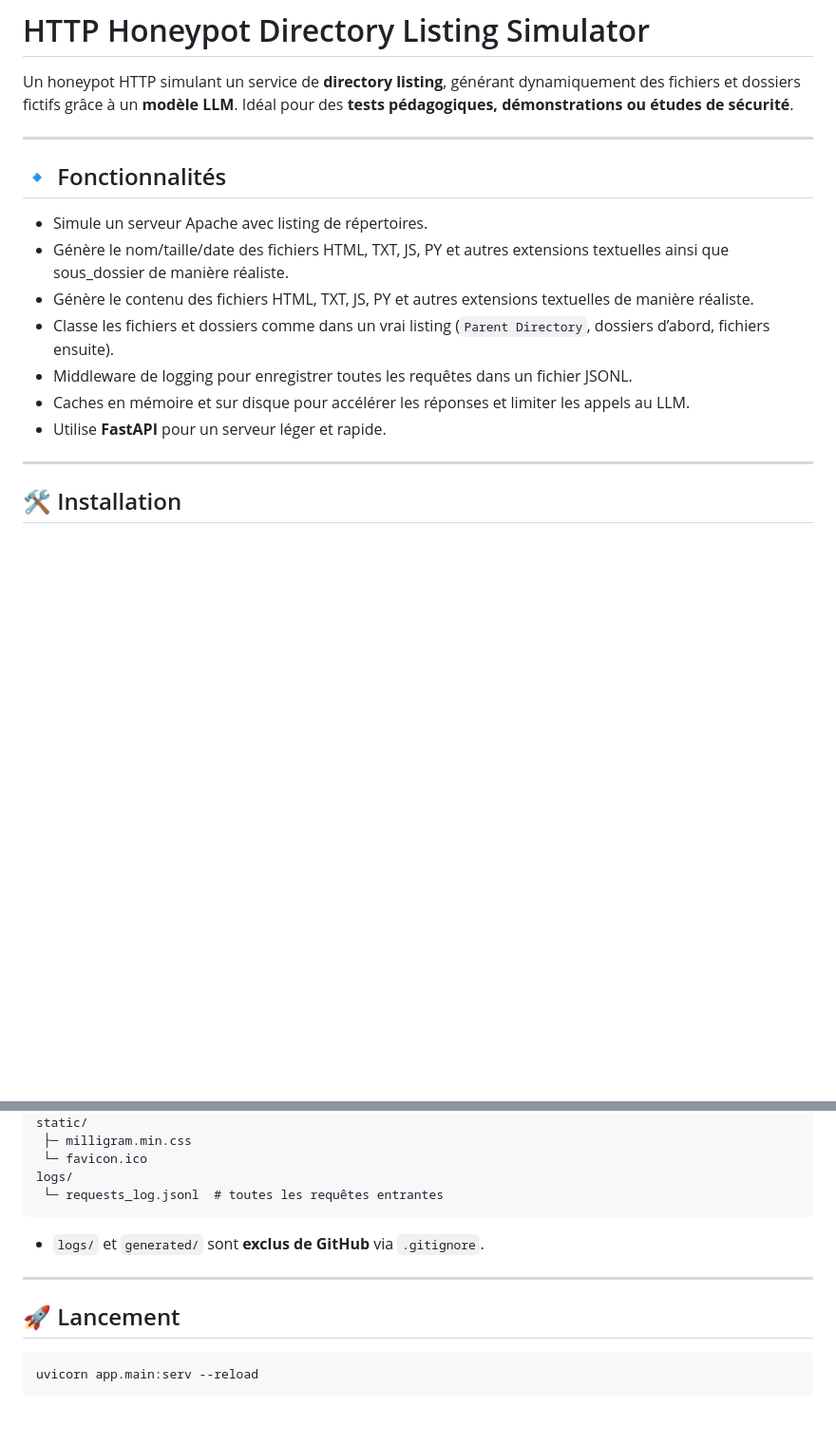
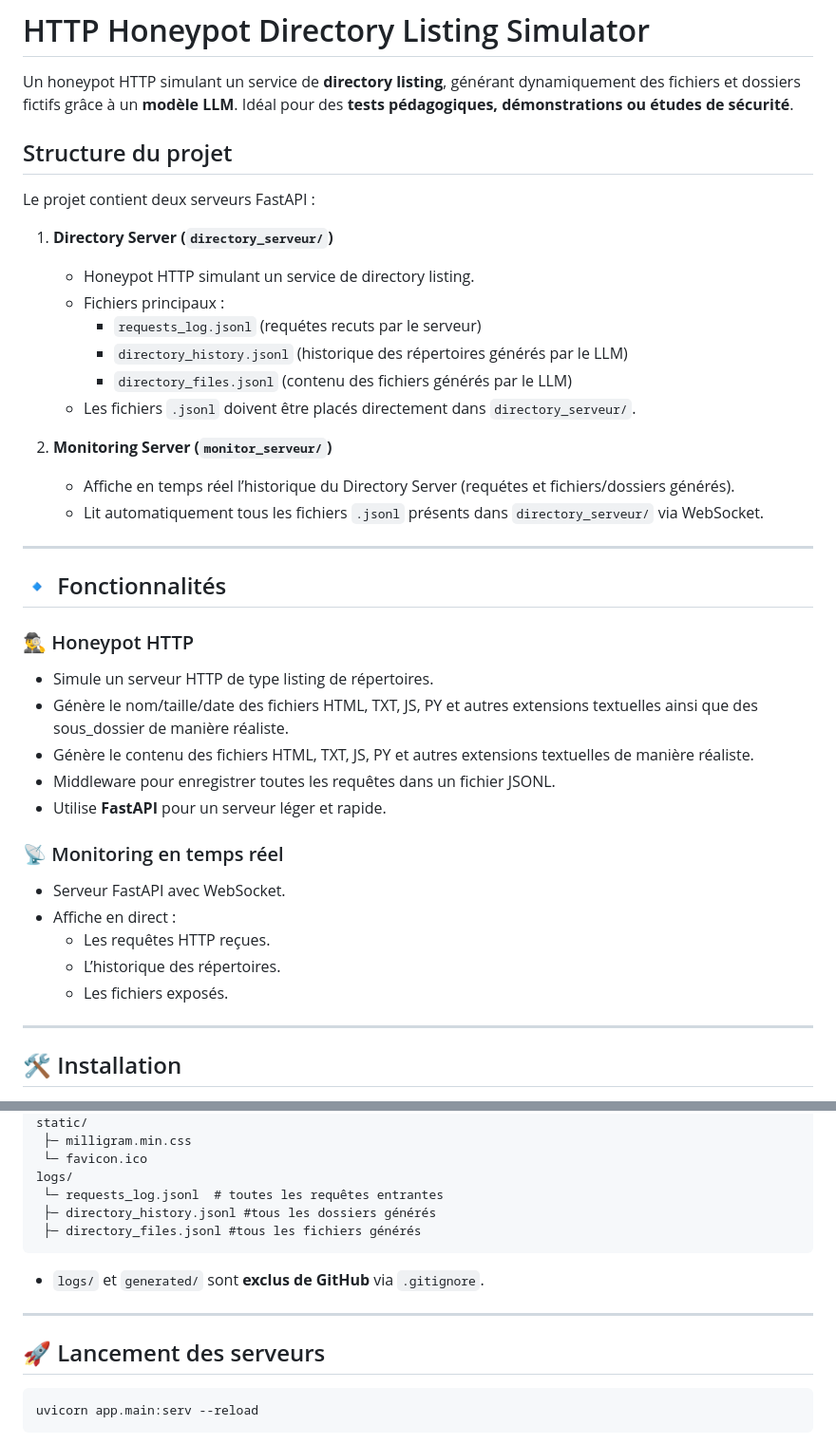
Before and after one commit to Sasasasa186/directory_listing_honeypots, a Markdown page: README.md, 2 parts joined by grey strips. Shown at 95% size. Rendered like a GitHub page; blank space fills up the shorter version.

````diff
--- a/README.md
+++ b/README.md
@@ -2,18 +2,38 @@
 
 Un honeypot HTTP simulant un service de **directory listing**, générant dynamiquement des fichiers et dossiers fictifs grâce à un **modèle LLM**. Idéal pour des **tests pédagogiques, démonstrations ou études de sécurité**.
 
+## Structure du projet
+
+Le projet contient deux serveurs FastAPI :
+
+1. **Directory Server (`directory_serveur/`)**
+   - Honeypot HTTP simulant un service de directory listing.
+   - Fichiers principaux :
+     - `requests_log.jsonl` (requétes recuts par le serveur)
+     - `directory_history.jsonl` (historique des répertoires générés par le LLM)
+     - `directory_files.jsonl` (contenu des fichiers générés par le LLM)
+   - Les fichiers `.jsonl` doivent être placés directement dans `directory_serveur/`.
+
+2. **Monitoring Server (`monitor_serveur/`)**
+   - Affiche en temps réel l’historique du Directory Server (requétes et fichiers/dossiers générés).
+   - Lit automatiquement tous les fichiers `.jsonl` présents dans `directory_serveur/` via WebSocket.
+
 ---
 
 ## 🔹 Fonctionnalités
-
-* Simule un serveur Apache avec listing de répertoires.
-* Génère le nom/taille/date des fichiers HTML, TXT, JS, PY et autres extensions textuelles ainsi que sous_dossier de manière réaliste.
+### 🕵️‍♂️ Honeypot HTTP
+* Simule un serveur HTTP de type listing de répertoires.
+* Génère le nom/taille/date des fichiers HTML, TXT, JS, PY et autres extensions textuelles ainsi que des sous_dossier de manière réaliste.
 * Génère le contenu des fichiers HTML, TXT, JS, PY et autres extensions textuelles de manière réaliste.
-* Classe les fichiers et dossiers comme dans un vrai listing (`Parent Directory`, dossiers d’abord, fichiers ensuite).
-* Middleware de logging pour enregistrer toutes les requêtes dans un fichier JSONL.
-* Caches en mémoire et sur disque pour accélérer les réponses et limiter les appels au LLM.
+* Middleware pour enregistrer toutes les requêtes dans un fichier JSONL.
 * Utilise **FastAPI** pour un serveur léger et rapide.
 
+### 📡 Monitoring en temps réel
+* Serveur FastAPI avec WebSocket.
+* Affiche en direct :
+  - Les requêtes HTTP reçues.
+  - L’historique des répertoires.
+  - Les fichiers exposés.
 ---
 
 ## 🛠️ Installation
@@ -68,13 +88,15 @@ static/
  └─ favicon.ico
 logs/
  └─ requests_log.jsonl  # toutes les requêtes entrantes
+ ├─ directory_history.jsonl #tous les dossiers générés
+ ├─ directory_files.jsonl #tous les fichiers générés
 ```
 
 * `logs/` et `generated/` sont **exclus de GitHub** via `.gitignore`.
 
 ---
 
-## 🚀 Lancement
+## 🚀 Lancement des serveurs
 
 ```bash
 uvicorn app.main:serv --reload
````
